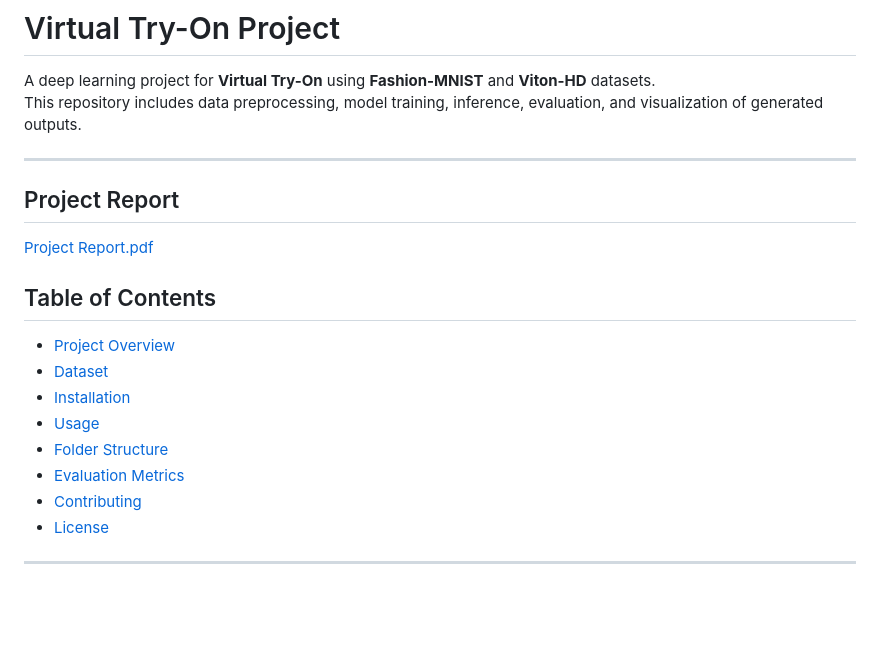
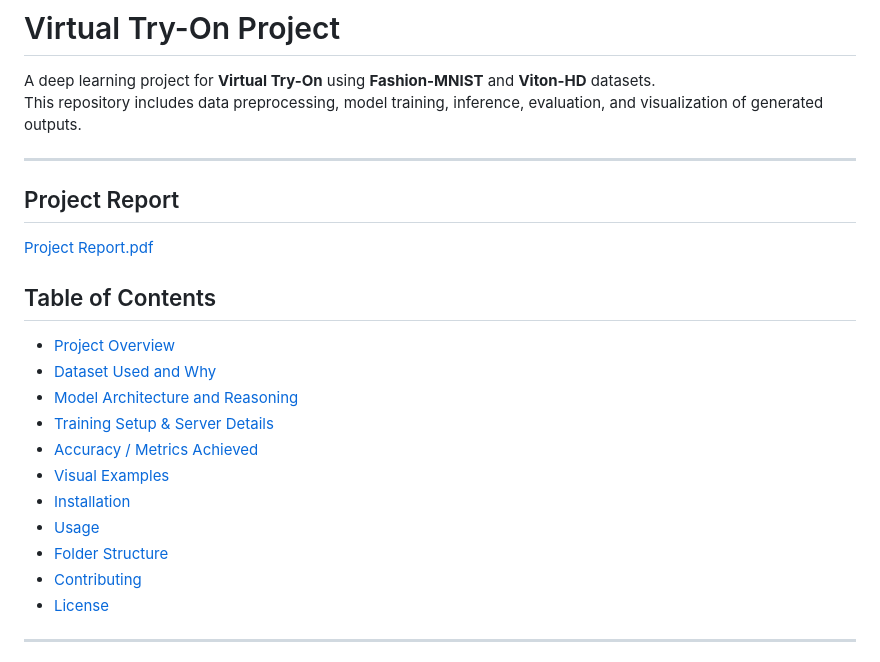
Before and after one commit to Gupta3003/CASE-STUDY-CHALLENGE-AI-POWERED-VIRTUAL-TRY-ON-MODELS, a Markdown page: README.md, the part around one of its changes. GitHub-like rendering; blank space fills up the shorter version.

```diff
--- a/README.md
+++ b/README.md
@@ -4,17 +4,19 @@ A deep learning project for **Virtual Try-On** using **Fashion-MNIST** and **Vit
 This repository includes data preprocessing, model training, inference, evaluation, and visualization of generated outputs.
 
 ---
-
 ## Project Report
 [Project Report.pdf](https://github.com/user-attachments/files/22536992/Project.Report.pdf)
 
 ## Table of Contents
 - [Project Overview](#project-overview)
-- [Dataset](#dataset)
+- [Dataset Used and Why](#dataset-used-and-why)
+- [Model Architecture and Reasoning](#model-architecture-and-reasoning)
+- [Training Setup & Server Details](#training-setup--server-details)
+- [Accuracy / Metrics Achieved](#accuracy--metrics-achieved)
+- [Visual Examples](#visual-examples)
 - [Installation](#installation)
 - [Usage](#usage)
 - [Folder Structure](#folder-structure)
-- [Evaluation Metrics](#evaluation-metrics)
 - [Contributing](#contributing)
 - [License](#license)
 
```
Also changed, not shown: other parts of README.md (+43 -47 lines).
